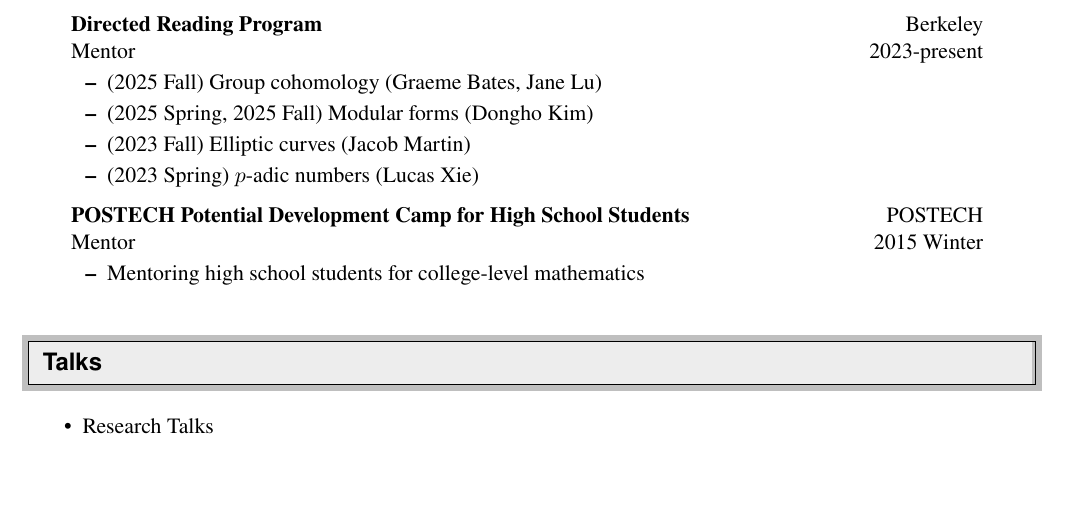
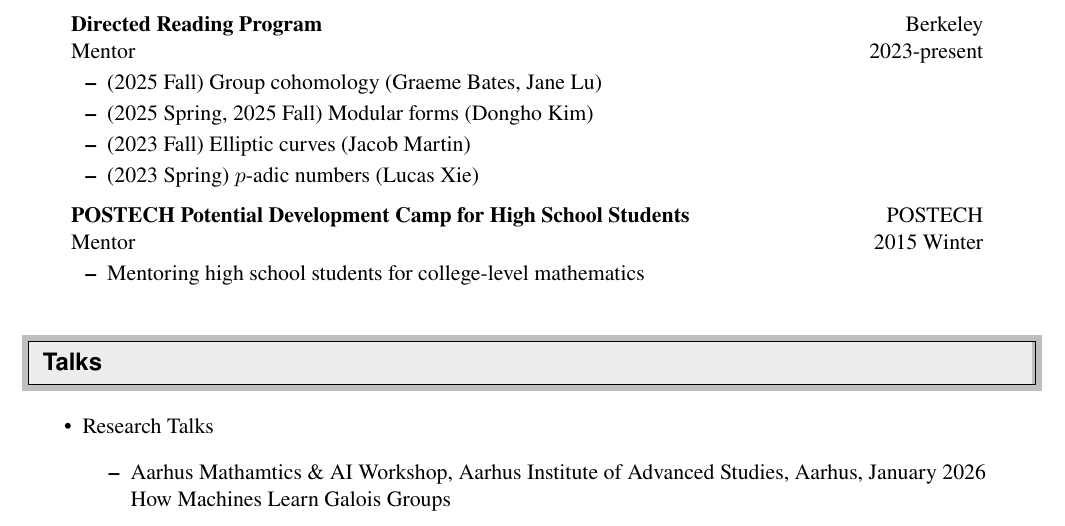
Before and after one commit to seewoo5/seewoo5.github.io, a LaTeX CV (assets/cv/CV.tex): part of page 4 of 6, cut so that both start at the same text, the shorter picture padded with empty space. Compiled offline with pdfLaTeX.

Commit message:
update cv

```diff
--- a/assets/cv/CV.tex
+++ b/assets/cv/CV.tex
@@ -291,6 +291,8 @@
 \begin{itemize}
 	\item Research Talks
 	\begin{itemize}
+		\item Aarhus Mathamtics \& AI Workshop, Aarhus Institute of Advanced Studies, Aarhus, January 2026 \\
+		How Machines Learn Galois Groups \\
 		\item Lean Together 2026, Online, January 2026 \\
 		Progress on the Sphere Packing Project (with Sidarth Hariharan and Chris Birkbeck)
 		\item June E Huh Center for Mathematical Challenges, KIAS, Seoul, January 2026 \\
```
Also changed, not shown: assets/cv/CV.pdf.
